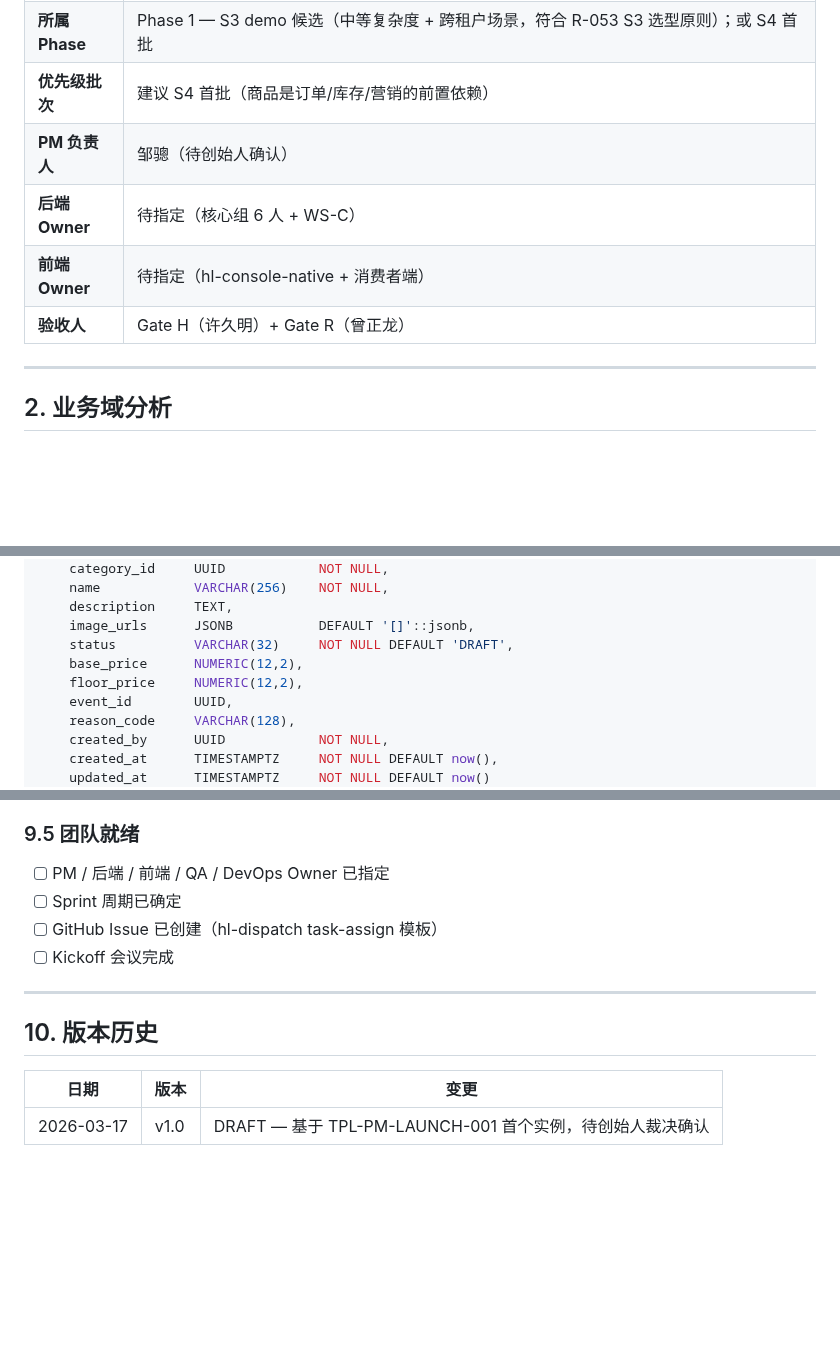
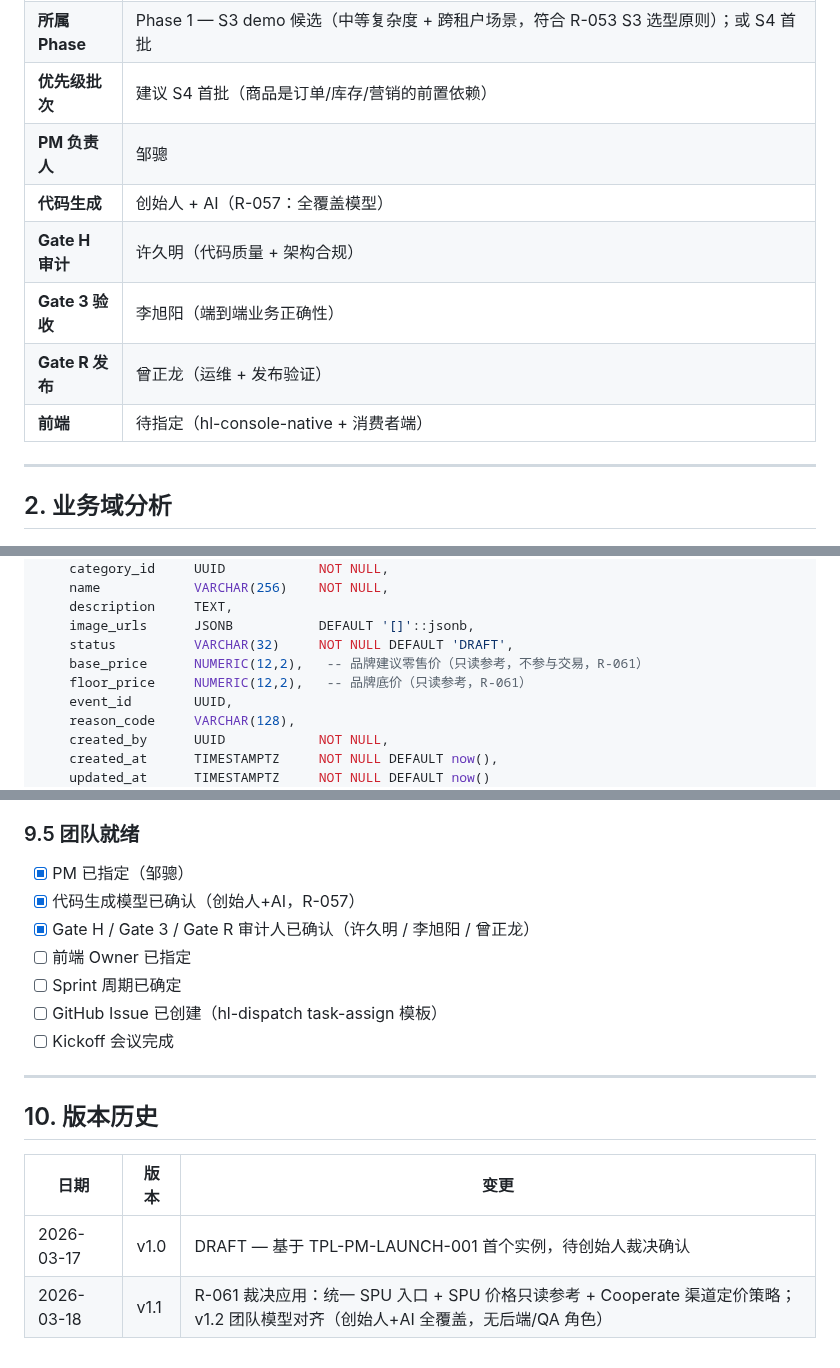
Before and after one commit to huanlongAI/hl-dispatch, a Markdown page: deliverables/decisions/LAUNCH-PRODUCT-CENTER.md, 3 parts joined by grey strips. GitHub-like rendering; blank space fills up the shorter version.

```diff
--- a/deliverables/decisions/LAUNCH-PRODUCT-CENTER.md
+++ b/deliverables/decisions/LAUNCH-PRODUCT-CENTER.md
@@ -22,10 +22,12 @@
 | **一句话定义** | 管理商品的完整生命周期（创建、编辑、上下架、定价、分类），为订单/库存/营销等下游能力包提供商品数据 SSOT；不涉及库存扣减、订单履约、支付结算 |
 | **所属 Phase** | Phase 1 — S3 demo 候选（中等复杂度 + 跨租户场景，符合 R-053 S3 选型原则）；或 S4 首批 |
 | **优先级批次** | 建议 S4 首批（商品是订单/库存/营销的前置依赖） |
-| **PM 负责人** | 邹骢（待创始人确认） |
-| **后端 Owner** | 待指定（核心组 6 人 + WS-C） |
-| **前端 Owner** | 待指定（hl-console-native + 消费者端） |
-| **验收人** | Gate H（许久明）+ Gate R（曾正龙） |
+| **PM 负责人** | 邹骢 |
+| **代码生成** | 创始人 + AI（R-057：全覆盖模型） |
+| **Gate H 审计** | 许久明（代码质量 + 架构合规） |
+| **Gate 3 验收** | 李旭阳（端到端业务正确性） |
+| **Gate R 发布** | 曾正龙（运维 + 发布验证） |
+| **前端** | 待指定（hl-console-native + 消费者端） |
 
 ---
 
@@ -265,8 +267,8 @@ CREATE TABLE biz_product.product (
     description     TEXT,
     image_urls      JSONB           DEFAULT '[]'::jsonb,
     status          VARCHAR(32)     NOT NULL DEFAULT 'DRAFT',
-    base_price      NUMERIC(12,2),
-    floor_price     NUMERIC(12,2),
+    base_price      NUMERIC(12,2),   -- 品牌建议零售价（只读参考，不参与交易，R-061）
+    floor_price     NUMERIC(12,2),   -- 品牌底价（只读参考，R-061）
     event_id        UUID,
     reason_code     VARCHAR(128),
     created_by      UUID            NOT NULL,
@@ -429,7 +432,10 @@ CREATE POLICY tenant_isolation_category ON biz_product.category
 
 ### 9.5 团队就绪
 
-- [ ] PM / 后端 / 前端 / QA / DevOps Owner 已指定
+- [x] PM 已指定（邹骢）
+- [x] 代码生成模型已确认（创始人+AI，R-057）
+- [x] Gate H / Gate 3 / Gate R 审计人已确认（许久明 / 李旭阳 / 曾正龙）
+- [ ] 前端 Owner 已指定
 - [ ] Sprint 周期已确定
 - [ ] GitHub Issue 已创建（hl-dispatch task-assign 模板）
 - [ ] Kickoff 会议完成
@@ -441,3 +447,4 @@ CREATE POLICY tenant_isolation_category ON biz_product.category
 | 日期 | 版本 | 变更 |
 |------|------|------|
 | 2026-03-17 | v1.0 | DRAFT — 基于 TPL-PM-LAUNCH-001 首个实例，待创始人裁决确认 |
+| 2026-03-18 | v1.1 | R-061 裁决应用：统一 SPU 入口 + SPU 价格只读参考 + Cooperate 渠道定价策略；v1.2 团队模型对齐（创始人+AI 全覆盖，无后端/QA 角色） |
```
Also changed, not shown: other parts of deliverables/decisions/LAUNCH-PRODUCT-CENTER.md (+23 -22 lines).
